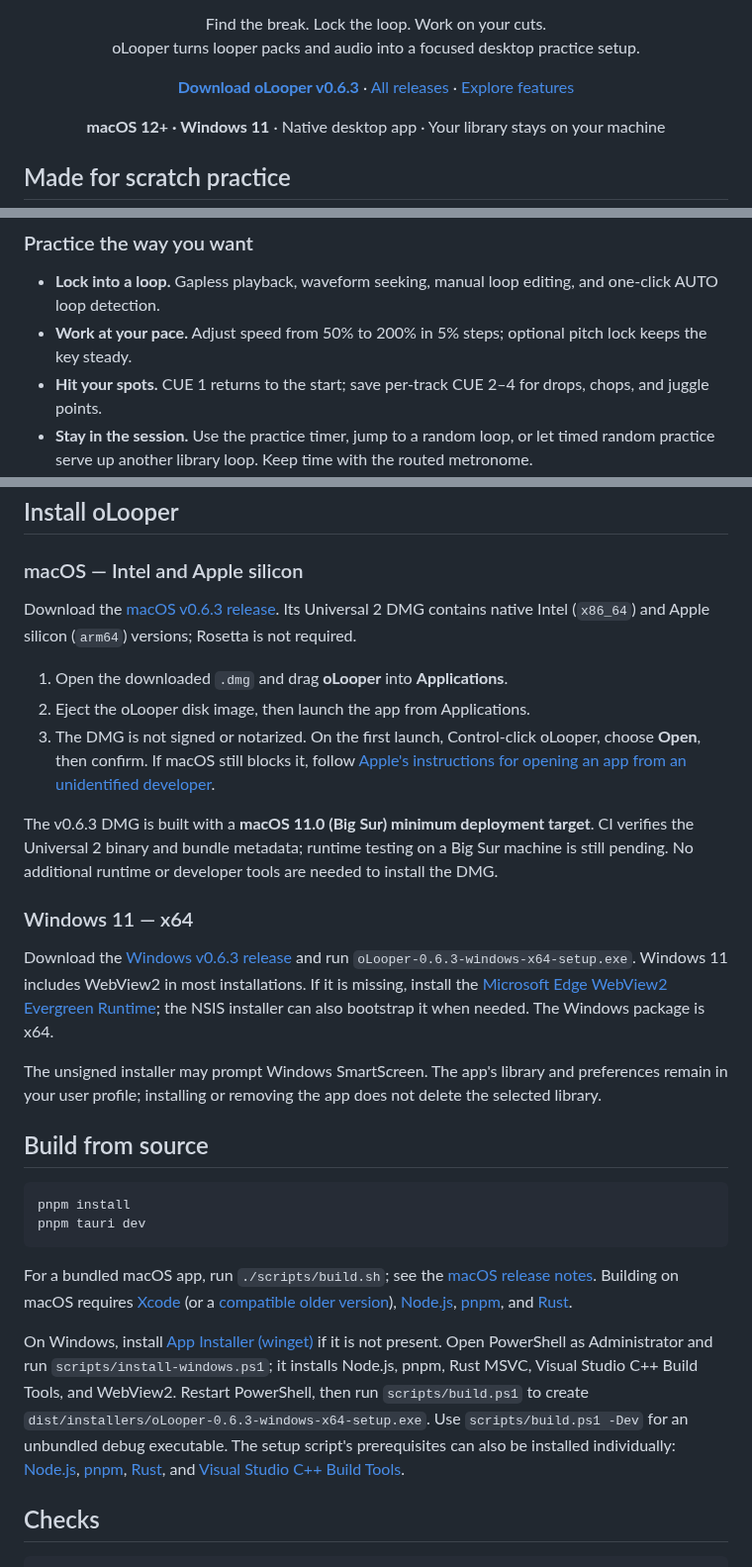
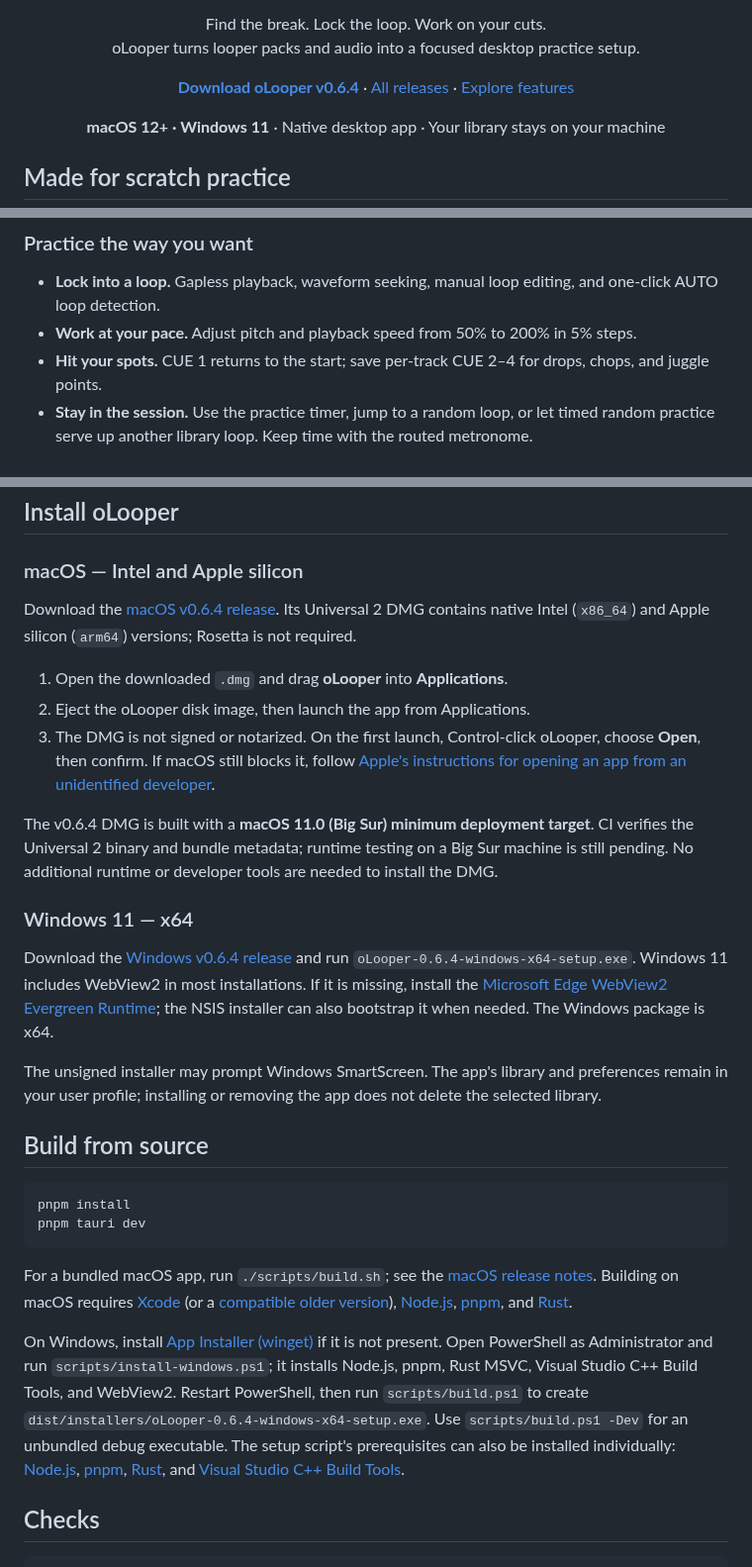
Before and after one commit to dknalca/oLooper, a Markdown page: README.md, 3 parts joined by grey strips. Shown at 99% size. GitHub-like rendering.

Commit message:
chore: release v0.6.4

```diff
--- a/README.md
+++ b/README.md
@@ -12,7 +12,7 @@
 </p>
 
 <p align="center">
-  <a href="https://github.com/dknalca/oLooper/releases/tag/v0.6.3"><strong>Download oLooper v0.6.3</strong></a>
+  <a href="https://github.com/dknalca/oLooper/releases/tag/v0.6.4"><strong>Download oLooper v0.6.4</strong></a>
   · <a href="https://github.com/dknalca/oLooper/releases">All releases</a>
   · <a href="#what-olooper-does">Explore features</a>
 </p>
@@ -51,7 +56,7 @@ It is designed for **scratch DJs, beat jugglers, and turntablists** who want to
 ### Practice the way you want
 
 - **Lock into a loop.** Gapless playback, waveform seeking, manual loop editing, and one-click AUTO loop detection.
-- **Work at your pace.** Adjust speed from 50% to 200% in 5% steps; optional pitch lock keeps the key steady.
+- **Work at your pace.** Adjust pitch and playback speed from 50% to 200% in 5% steps.
 - **Hit your spots.** CUE 1 returns to the start; save per-track CUE 2–4 for drops, chops, and juggle points.
 - **Stay in the session.** Use the practice timer, jump to a random loop, or let timed random practice serve up another library loop. Keep time with the routed metronome.
 - **Convert when needed.** Replace a managed WAV with a verified 320 kbps MP3 while retaining the loop's library identity and metadata.
@@ -61,17 +66,17 @@ It is designed for **scratch DJs, beat jugglers, and turntablists** who want to
 
 ### macOS — Intel and Apple silicon
 
-Download the [macOS v0.6.3 release](https://github.com/dknalca/oLooper/releases/tag/v0.6.3). Its Universal 2 DMG contains native Intel (`x86_64`) and Apple silicon (`arm64`) versions; Rosetta is not required.
+Download the [macOS v0.6.4 release](https://github.com/dknalca/oLooper/releases/tag/v0.6.4). Its Universal 2 DMG contains native Intel (`x86_64`) and Apple silicon (`arm64`) versions; Rosetta is not required.
 
 1. Open the downloaded `.dmg` and drag **oLooper** into **Applications**.
 2. Eject the oLooper disk image, then launch the app from Applications.
 3. The DMG is not signed or notarized. On the first launch, Control-click oLooper, choose **Open**, then confirm. If macOS still blocks it, follow [Apple's instructions for opening an app from an unidentified developer](https://support.apple.com/en-us/102445).
 
-The v0.6.3 DMG is built with a **macOS 11.0 (Big Sur) minimum deployment target**. CI verifies the Universal 2 binary and bundle metadata; runtime testing on a Big Sur machine is still pending. No additional runtime or developer tools are needed to install the DMG.
+The v0.6.4 DMG is built with a **macOS 11.0 (Big Sur) minimum deployment target**. CI verifies the Universal 2 binary and bundle metadata; runtime testing on a Big Sur machine is still pending. No additional runtime or developer tools are needed to install the DMG.
 
 ### Windows 11 — x64
 
-Download the [Windows v0.6.3 release](https://github.com/dknalca/oLooper/releases/tag/v0.6.3) and run `oLooper-0.6.3-windows-x64-setup.exe`. Windows 11 includes WebView2 in most installations. If it is missing, install the [Microsoft Edge WebView2 Evergreen Runtime](https://developer.microsoft.com/microsoft-edge/webview2/); the NSIS installer can also bootstrap it when needed. The Windows package is x64.
+Download the [Windows v0.6.4 release](https://github.com/dknalca/oLooper/releases/tag/v0.6.4) and run `oLooper-0.6.4-windows-x64-setup.exe`. Windows 11 includes WebView2 in most installations. If it is missing, install the [Microsoft Edge WebView2 Evergreen Runtime](https://developer.microsoft.com/microsoft-edge/webview2/); the NSIS installer can also bootstrap it when needed. The Windows package is x64.
 
 The unsigned installer may prompt Windows SmartScreen. The app's library and preferences remain in your user profile; installing or removing the app does not delete the selected library.
 
@@ -84,7 +89,7 @@ pnpm tauri dev
 
 For a bundled macOS app, run `./scripts/build.sh`; see the [macOS release notes](docs/macos-release.md). Building on macOS requires [Xcode](https://developer.apple.com/xcode/) (or a [compatible older version](https://developer.apple.com/download/all/?q=Xcode)), [Node.js](https://nodejs.org/en/download/), [pnpm](https://pnpm.io/installation), and [Rust](https://www.rust-lang.org/tools/install).
 
-On Windows, install [App Installer (winget)](https://apps.microsoft.com/detail/9nblggh4nns1) if it is not present. Open PowerShell as Administrator and run `scripts/install-windows.ps1`; it installs Node.js, pnpm, Rust MSVC, Visual Studio C++ Build Tools, and WebView2. Restart PowerShell, then run `scripts/build.ps1` to create `dist/installers/oLooper-0.6.3-windows-x64-setup.exe`. Use `scripts/build.ps1 -Dev` for an unbundled debug executable. The setup script's prerequisites can also be installed individually: [Node.js](https://nodejs.org/en/download/), [pnpm](https://pnpm.io/installation), [Rust](https://www.rust-lang.org/tools/install), and [Visual Studio C++ Build Tools](https://visualstudio.microsoft.com/visual-cpp-build-tools/).
+On Windows, install [App Installer (winget)](https://apps.microsoft.com/detail/9nblggh4nns1) if it is not present. Open PowerShell as Administrator and run `scripts/install-windows.ps1`; it installs Node.js, pnpm, Rust MSVC, Visual Studio C++ Build Tools, and WebView2. Restart PowerShell, then run `scripts/build.ps1` to create `dist/installers/oLooper-0.6.4-windows-x64-setup.exe`. Use `scripts/build.ps1 -Dev` for an unbundled debug executable. The setup script's prerequisites can also be installed individually: [Node.js](https://nodejs.org/en/download/), [pnpm](https://pnpm.io/installation), [Rust](https://www.rust-lang.org/tools/install), and [Visual Studio C++ Build Tools](https://visualstudio.microsoft.com/visual-cpp-build-tools/).
 
 ## Checks
 
```
Also changed, not shown: other parts of README.md (+10 -5 lines), CHANGELOG.md (+7 -0 lines), docs/adr/0021-live-pitch-speed-before-output-mixer.md (added, +31 -0 lines), specs/030-player.md (+4 -2 lines), docs/screenshots/audio-output.png (added), docs/screenshots/library.png (deleted), docs/screenshots/main-library.png (added), docs/screenshots/midi-setup.png (added), docs/screenshots/practice-player.png (deleted), 10 other files.
